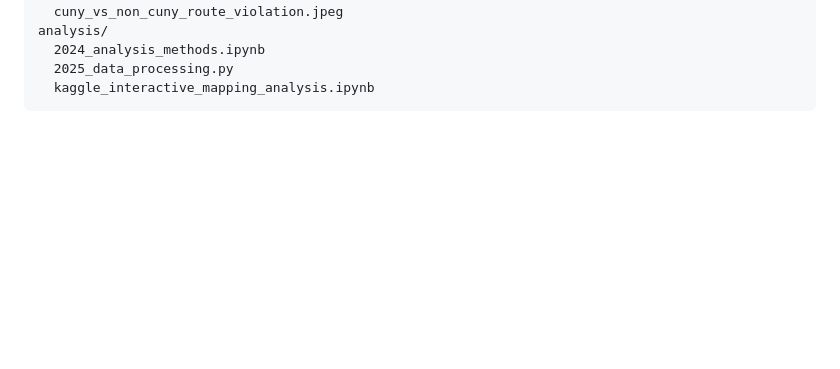
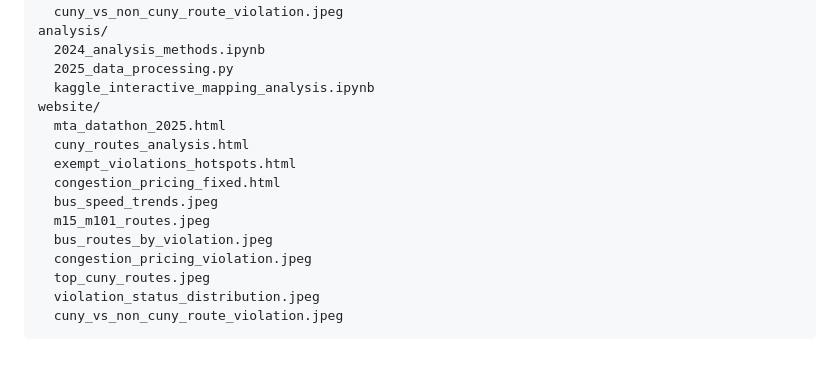
Before and after one commit to notreyreyes/MTA-Datathon-2025-Repo, a Markdown page: README.md, the part around the change. GitHub-like rendering; blank space fills up the shorter version.

```diff
--- a/README.md
+++ b/README.md
@@ -173,6 +173,18 @@ analysis/
   2024_analysis_methods.ipynb
   2025_data_processing.py
   kaggle_interactive_mapping_analysis.ipynb
+website/
+  mta_datathon_2025.html
+  cuny_routes_analysis.html
+  exempt_violations_hotspots.html
+  congestion_pricing_fixed.html
+  bus_speed_trends.jpeg
+  m15_m101_routes.jpeg
+  bus_routes_by_violation.jpeg
+  congestion_pricing_violation.jpeg
+  top_cuny_routes.jpeg
+  violation_status_distribution.jpeg
+  cuny_vs_non_cuny_route_violation.jpeg
 </code></pre>
 
 </section>
```
